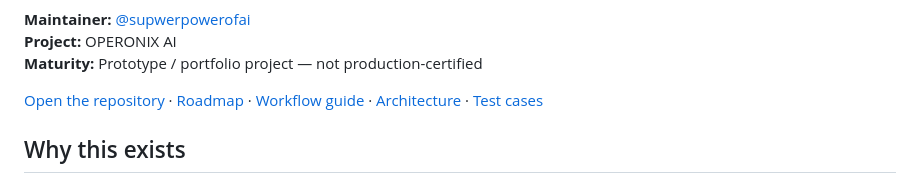
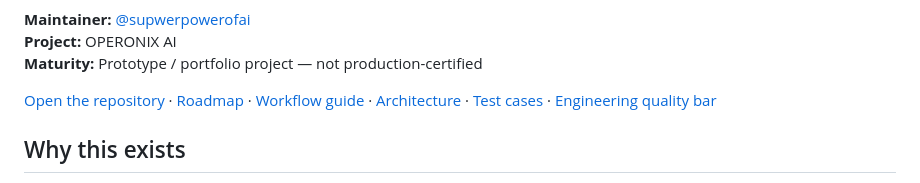
Before and after one commit to supwerpowerofai/Lead-follow-up-automation, a Markdown page: README.md, the part around the change. Drawn GitHub-style.

Commit message:
docs: link engineering quality standards from README

```diff
--- a/README.md
+++ b/README.md
@@ -13,7 +13,7 @@ A privacy-first, dependency-free lead follow-up tracker for small service busine
 **Project:** OPERONIX AI
 **Maturity:** Prototype / portfolio project — not production-certified
 
-[Open the repository](https://github.com/supwerpowerofai/Lead-follow-up-automation) · [Roadmap](ROADMAP.md) · [Workflow guide](docs/workflow.md) · [Architecture](docs/architecture.md) · [Test cases](docs/test-cases.md)
+[Open the repository](https://github.com/supwerpowerofai/Lead-follow-up-automation) · [Roadmap](ROADMAP.md) · [Workflow guide](docs/workflow.md) · [Architecture](docs/architecture.md) · [Test cases](docs/test-cases.md) · [Engineering quality bar](docs/engineering-quality.md)
 
 ## Why this exists
 
```
